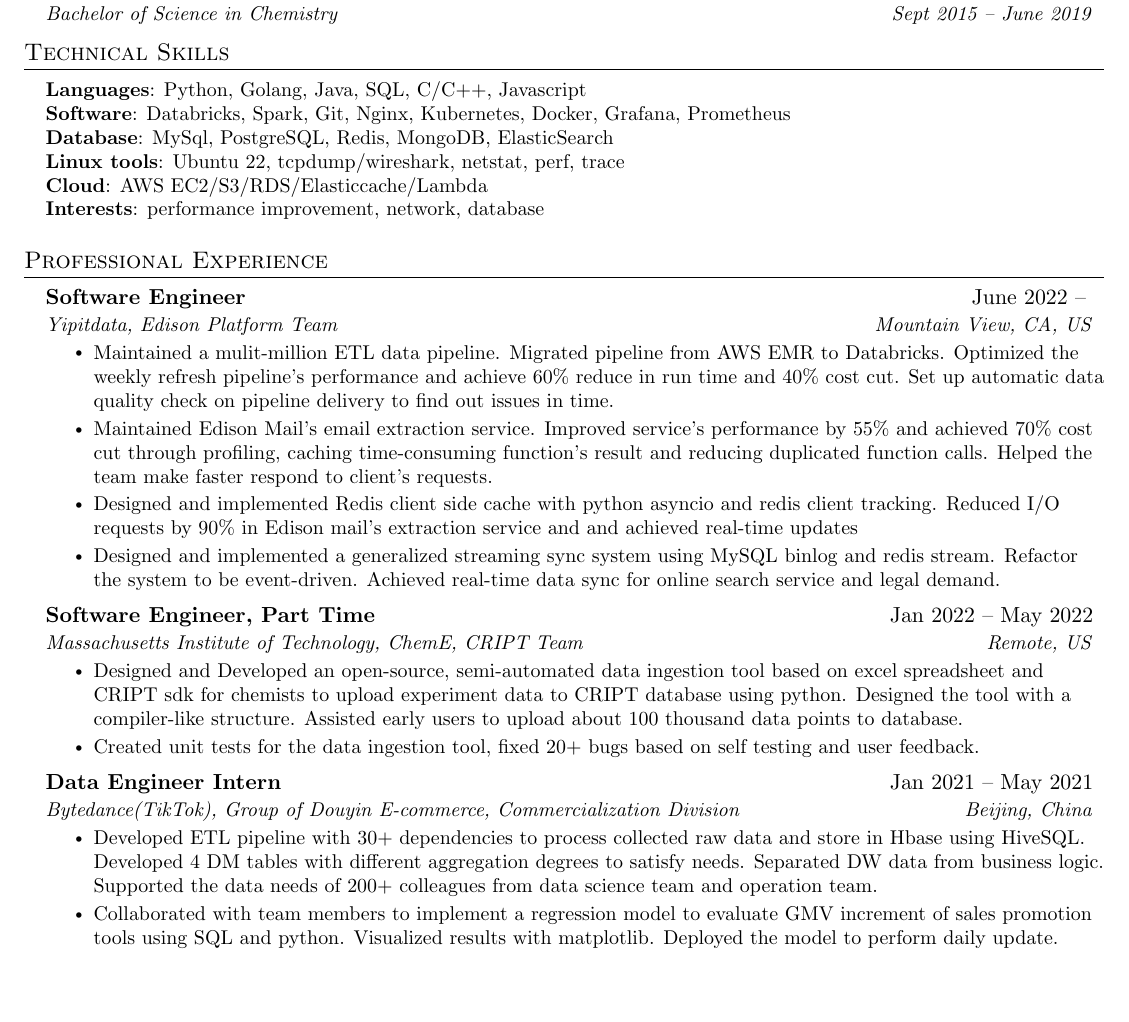
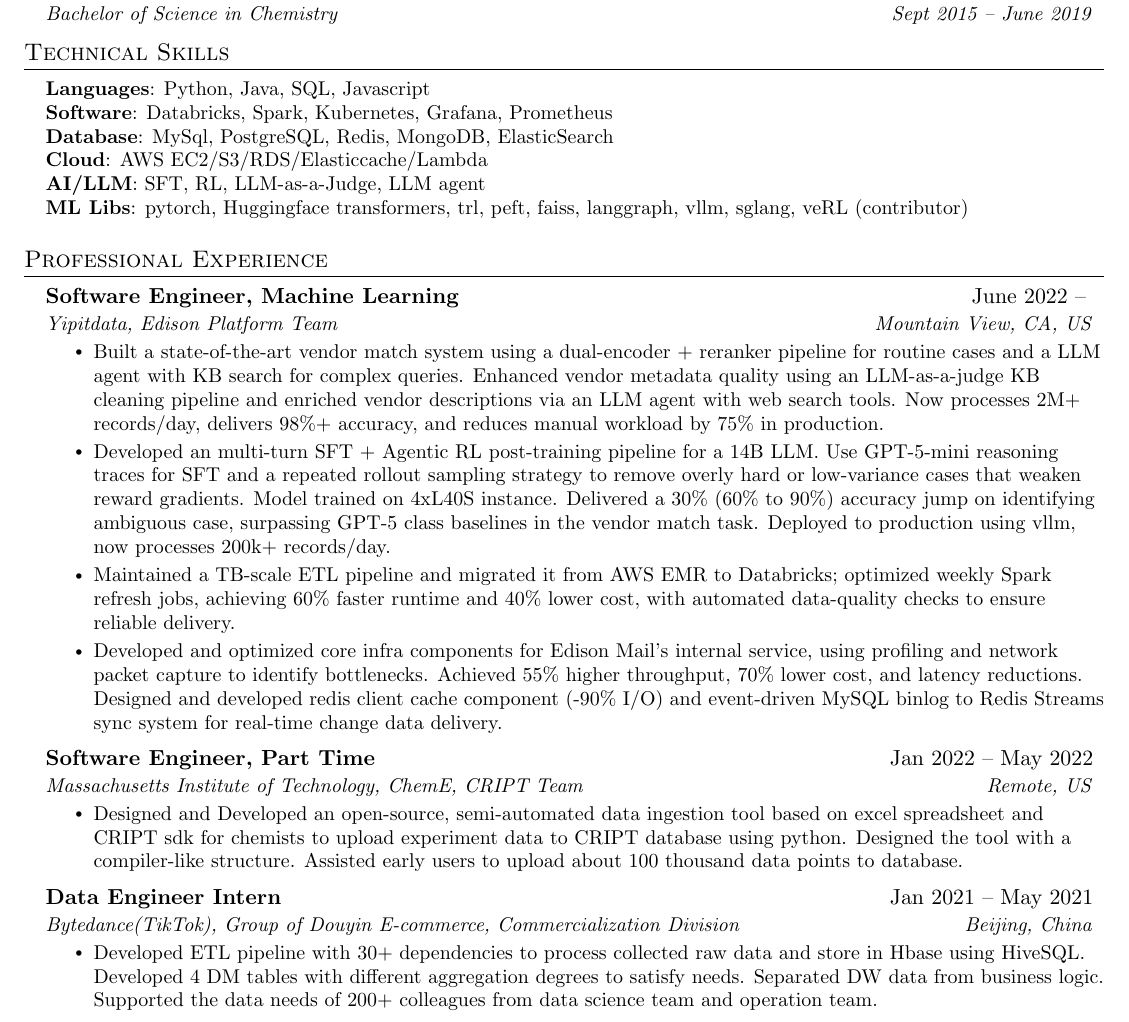
Before and after one commit to gongyisheng/playground, a LaTeX CV (resume/resume-EN.tex): part of the page, cut so that both start at the same text, the shorter picture padded with empty space. Compiled offline with pdfLaTeX.

Commit message:
update resume

```diff
--- a/resume/resume-EN.tex
+++ b/resume/resume-EN.tex
@@ -134,12 +134,12 @@
 \section{Technical Skills}
  \begin{itemize}[leftmargin=0.15in, label={}]
     \small{\item{
-     \textbf{Languages}{: Python, Golang, Java, SQL, C/C++, Javascript} \\
-     \textbf{Software}{: Databricks, Spark, Git, Nginx, Kubernetes, Docker, Grafana, Prometheus} \\
+     \textbf{Languages}{: Python, Java, SQL, Javascript} \\
+     \textbf{Software}{: Databricks, Spark, Kubernetes, Grafana, Prometheus} \\
      \textbf{Database}{: MySql, PostgreSQL, Redis, MongoDB, ElasticSearch} \\
-     \textbf{Linux tools}{: Ubuntu 22, tcpdump/wireshark, netstat, perf, trace}\\
      \textbf{Cloud}{: AWS EC2/S3/RDS/Elasticcache/Lambda} \\
-     \textbf{Interests}{: performance improvement, network, database}
+     \textbf{AI/LLM}{: SFT, RL, LLM-as-a-Judge, LLM agent} \\
+     \textbf{ML Libs}{: pytorch, Huggingface transformers, trl, peft, faiss, langgraph, vllm, sglang, veRL (contributor) } \\
     }}
  \end{itemize}
 
@@ -148,27 +148,25 @@
 \section{Professional Experience}
   \resumeSubHeadingListStart
     \resumeSubheading
-      {Software Engineer}{June 2022 -- }
+      {Software Engineer, Machine Learning}{June 2022 -- }
       {Yipitdata, Edison Platform Team}{Mountain View, CA, US}
       \resumeItemListStart
-      \resumeItem{Maintained a mulit-million ETL data pipeline. Migrated pipeline from AWS EMR to Databricks. Optimized the weekly refresh pipeline's performance and achieve 60\% reduce in run time and 40\% cost cut. Set up automatic data quality check on pipeline delivery to find out issues in time.}
-        \resumeItem{Maintained Edison Mail's email extraction service. Improved service's performance by 55\% and achieved 70\% cost cut through profiling, caching time-consuming function's result and reducing duplicated function calls. Helped the team make faster respond to client's requests.}
-        \resumeItem{Designed and implemented Redis client side cache with python asyncio and redis client tracking. Reduced I/O requests by 90\% in Edison mail's extraction service and and achieved real-time updates}
-        \resumeItem{Designed and implemented a generalized streaming sync system using MySQL binlog and redis stream. Refactor the system to be event-driven. Achieved real-time data sync for online search service and legal demand.}
+      \resumeItem{Built a state-of-the-art vendor match system using a dual-encoder + reranker pipeline for routine cases and a LLM agent with KB search for complex queries. Enhanced vendor metadata quality using an LLM-as-a-judge KB cleaning pipeline and enriched vendor descriptions via an LLM agent with web search tools. Now processes 2M+ records/day, delivers 98\%+ accuracy, and reduces manual workload by 75\% in production.}
+      \resumeItem{Developed an multi-turn SFT + Agentic RL post-training pipeline for a 14B LLM. Use GPT-5-mini reasoning traces for SFT and a repeated rollout sampling strategy to remove overly hard or low-variance cases that weaken reward gradients. Model trained on 4xL40S instance. Delivered a 30\% (60\% to 90\%) accuracy jump on identifying ambiguous case, surpassing GPT-5 class baselines in the vendor match task. Deployed to production using vllm, now processes 200k+ records/day.}
+      \resumeItem{Maintained a TB-scale ETL pipeline and migrated it from AWS EMR to Databricks; optimized weekly Spark refresh jobs, achieving 60\% faster runtime and 40\% lower cost, with automated data-quality checks to ensure reliable delivery.}
+      \resumeItem{Developed and optimized core infra components for Edison Mail's internal service, using profiling and network packet capture to identify bottlenecks. Achieved 55\% higher throughput, 70\% lower cost, and latency reductions. Designed and developed redis client cache component (-90\% I/O) and event-driven MySQL binlog to Redis Streams sync system for real-time change data delivery.}
       \resumeItemListEnd
     \resumeSubheading
       {Software Engineer, Part Time}{Jan 2022 -- May 2022}
       {Massachusetts Institute of Technology, ChemE, CRIPT Team}{Remote, US}
       \resumeItemListStart
         \resumeItem{Designed and Developed an open-source, semi-automated data ingestion tool based on excel spreadsheet and CRIPT sdk for chemists to upload experiment data to CRIPT database using python. Designed the tool with a compiler-like structure. Assisted early users to upload about 100 thousand data points to database.}
-        \resumeItem{Created unit tests for the data ingestion tool, fixed 20+ bugs based on self testing and user feedback.}
       \resumeItemListEnd
     \resumeSubheading
       {Data Engineer Intern}{Jan 2021 -- May 2021}
       {Bytedance(TikTok), Group of Douyin E-commerce, Commercialization Division}{Beijing, China}
       \resumeItemListStart
         \resumeItem{Developed ETL pipeline with 30+ dependencies to process collected raw data and store in Hbase using HiveSQL. Developed 4 DM tables with different aggregation degrees to satisfy needs. Separated DW data from business logic. Supported the data needs of 200+ colleagues from data science team and operation team.}
-        \resumeItem{Collaborated with team members to implement a regression model to evaluate GMV increment of sales promotion tools using SQL and python. Visualized results with matplotlib. Deployed the model to perform daily update.}
       \resumeItemListEnd
   \resumeSubHeadingListEnd
 %-------------------------------------------
```
Also changed, not shown: resume/resume-EN.tex (4 more changed lines).
